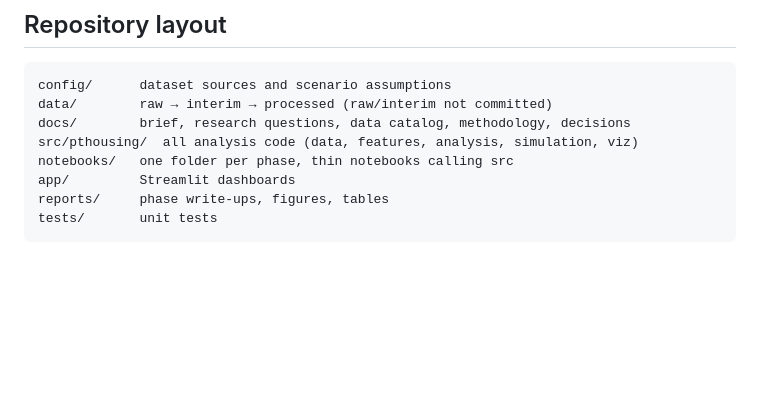
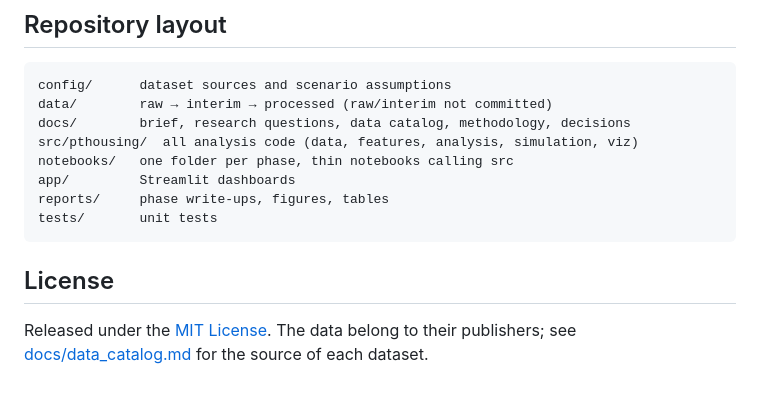
Before and after one commit to pmsmendes/portugal-housing-crisis, a Markdown page: README.md, the part around one of its changes. Drawn GitHub-style; blank space fills up the shorter version.

Commit message:
README: dashboard screenshots and license section; script to recapture them

````diff
--- a/README.md
+++ b/README.md
@@ -102,3 +120,6 @@ app/         Streamlit dashboards
 reports/     phase write-ups, figures, tables
 tests/       unit tests
 ```
+
+## License
+Released under the [MIT License](LICENSE). The data belong to their publishers; see [docs/data_catalog.md](docs/data_catalog.md) for the source of each dataset.
````
Also changed, not shown: other parts of README.md (+18 -0 lines), docs/decisions.md (+5 -0 lines), reports/figures/dashboard/explanatory.png (added), reports/figures/dashboard/geographic.png (added), reports/figures/dashboard/home.png (added), reports/figures/dashboard/simulator.png (added), reports/figures/dashboard/trends.png (added), 1 other file.
